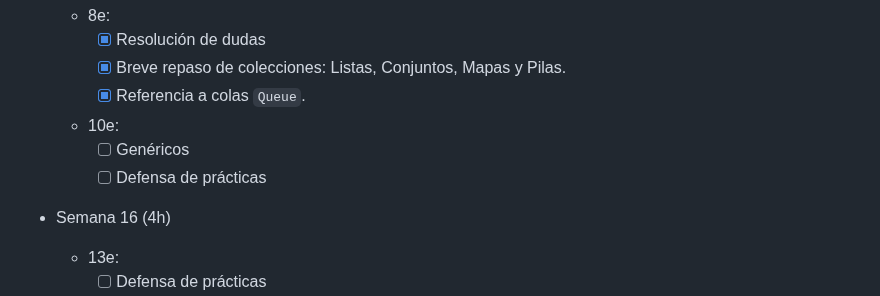
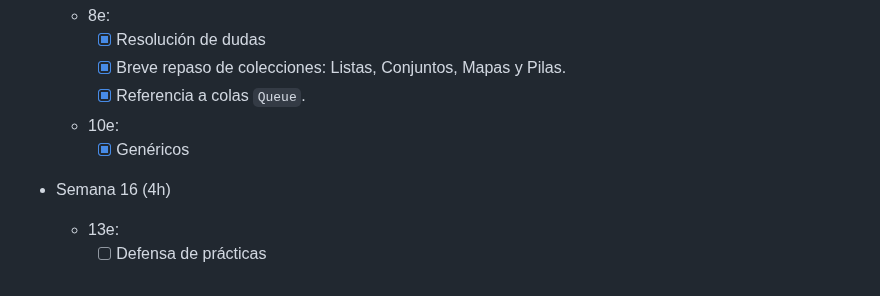
Before and after one commit to luiscastelar/clases24_25, a Markdown page: prog/seguimiento.md, the part around one of its changes. Drawn GitHub-style.

```diff
--- a/prog/seguimiento.md
+++ b/prog/seguimiento.md
@@ -63,8 +63,7 @@
     + [x] Breve repaso de colecciones: Listas, Conjuntos, Mapas y Pilas.
     + [x] Referencia a colas `Queue`.
   + 10e:
-    + [ ] Genéricos
-    + [ ] Defensa de prácticas
+    + [x] Genéricos
 
 + Semana 16 (4h)
   + 13e:
```
Also changed, not shown: other parts of prog/seguimiento.md (+1 -1 lines), lmsgi/seguimiento.md (+1 -1 lines).
